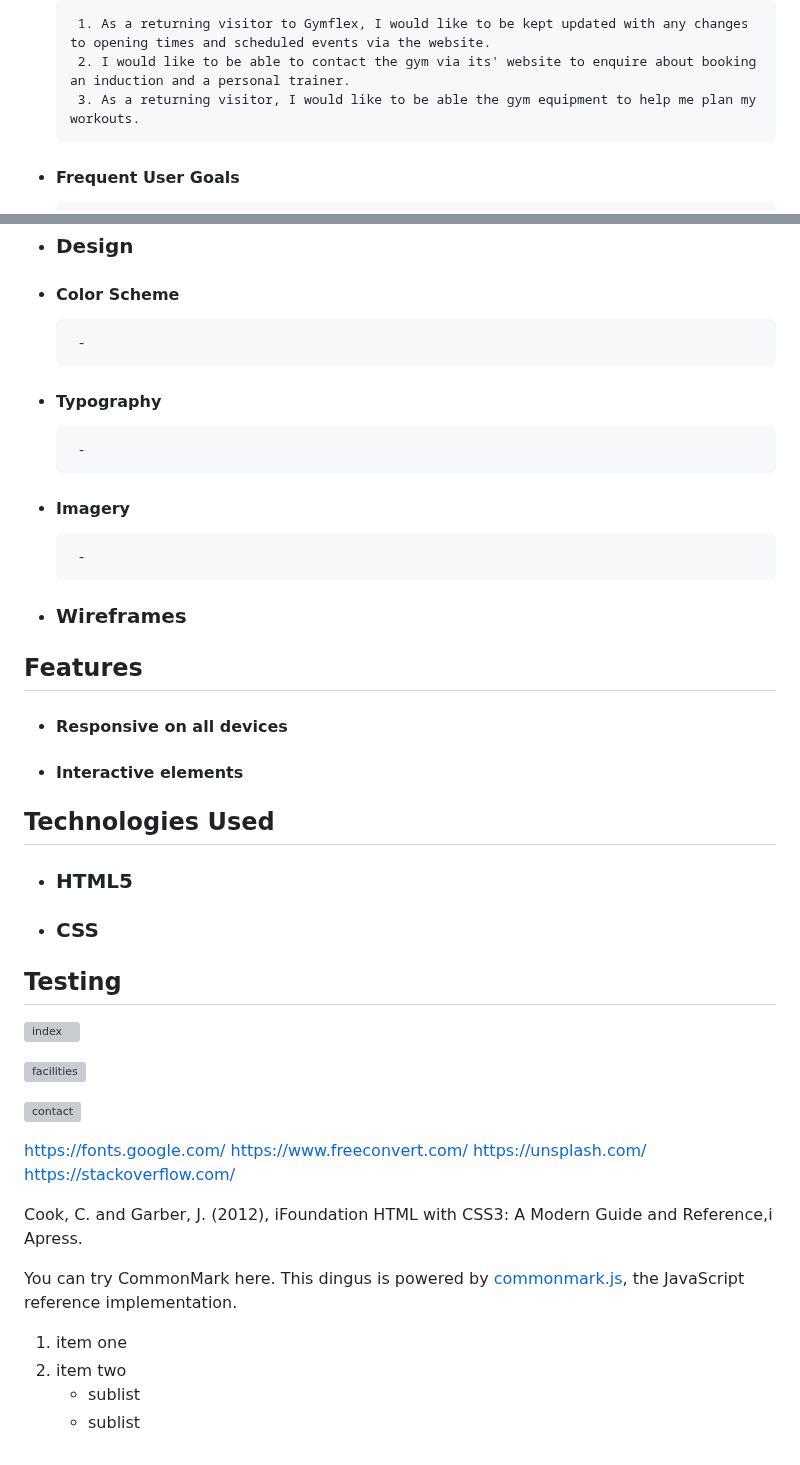
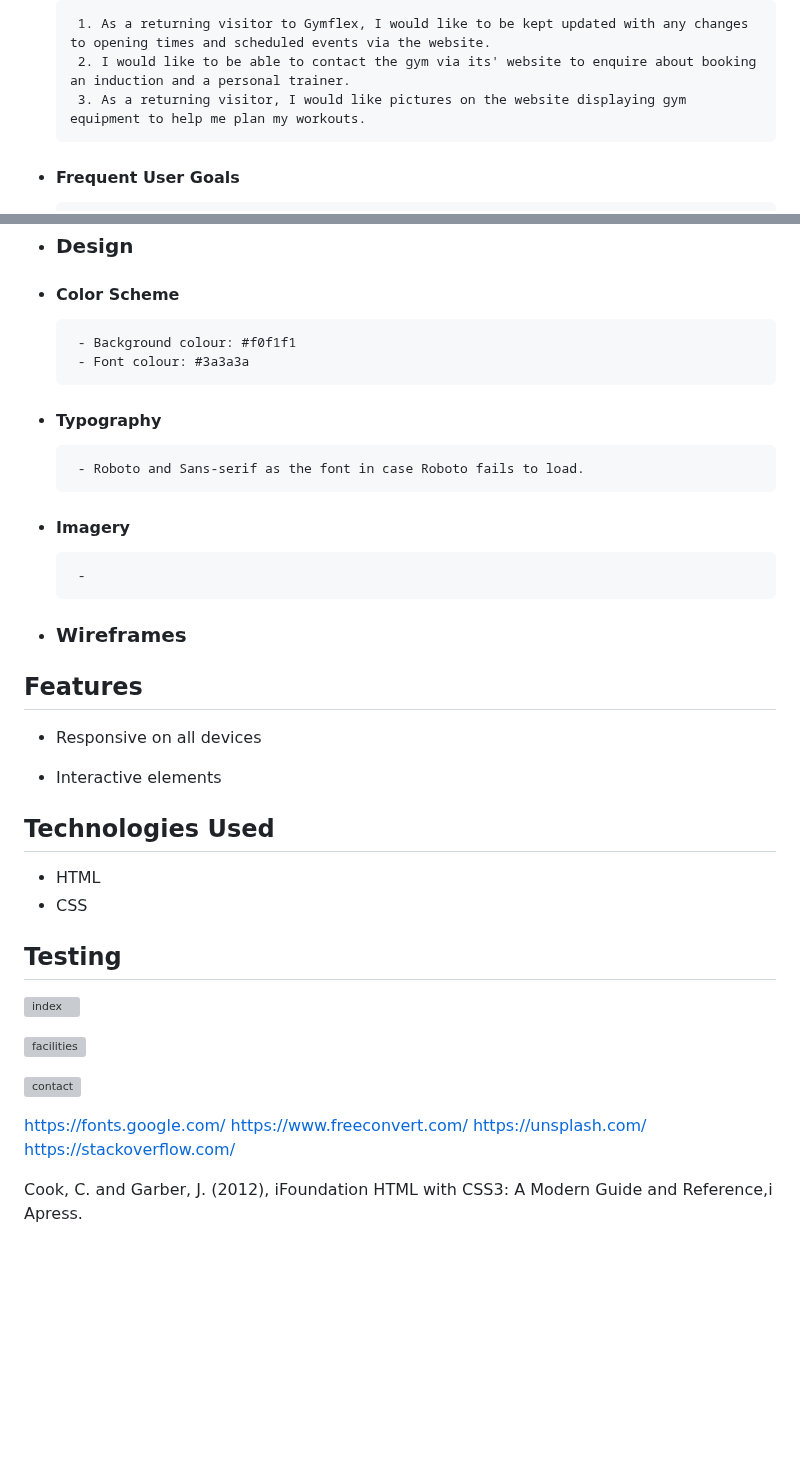
Before and after one commit to UkCoder165/gymflex, a Markdown page: README.md, 2 parts joined by grey strips. Drawn GitHub-style; blank space fills up the shorter version; grey boxes are pictures that could not be loaded.

```diff
--- a/README.md
+++ b/README.md
@@ -30,7 +30,7 @@ devices to ensure that navigation is easy for existing and new visitors to the g
    - #### Returning Visitor Goals
           1. As a returning visitor to Gymflex, I would like to be kept updated with any changes to opening times and scheduled events via the website.
           2. I would like to be able to contact the gym via its' website to enquire about booking an induction and a personal trainer.
-          3. As a returning visitor, I would like to be able the gym equipment to help me plan my workouts.
+          3. As a returning visitor, I would like pictures on the website displaying gym equipment to help me plan my workouts.
 
 
    - #### Frequent User Goals
@@ -43,11 +43,11 @@ devices to ensure that navigation is easy for existing and new visitors to the g
  -  ### Design
 
    - #### Color Scheme
-          -
-
+          - Background colour: #f0f1f1
+          - Font colour: #3a3a3a
 
    - #### Typography
-          -
+          - Roboto and Sans-serif as the font in case Roboto fails to load.
 
    - #### Imagery
           -
@@ -58,22 +58,16 @@ devices to ensure that navigation is easy for existing and new visitors to the g
 
 ## Features
 
-
- -  #### Responsive on all devices
+ -  Responsive on all devices
 
 
- -  #### Interactive elements
+ -  Interactive elements
 
 
 ## Technologies Used
 
-  - ### HTML5
-  - ### CSS
-
-
-
-
-
+  - HTML
+  - CSS
 
 
 ## Testing
@@ -100,22 +94,3 @@ devices to ensure that navigation is easy for existing and new visitors to the g
  https://stackoverflow.com/
 
  Cook, C. and Garber, J. (2012), iFoundation HTML with CSS3: A Modern Guide and Reference,i Apress.
-
-
-
-
-
-
-
-
-
-
-
-You can try CommonMark here.  This dingus is powered by
-[commonmark.js](https://github.com/commonmark/commonmark.js), the
-JavaScript reference implementation.
-
-1. item one
-2. item two
-   - sublist
-   - sublist
```
